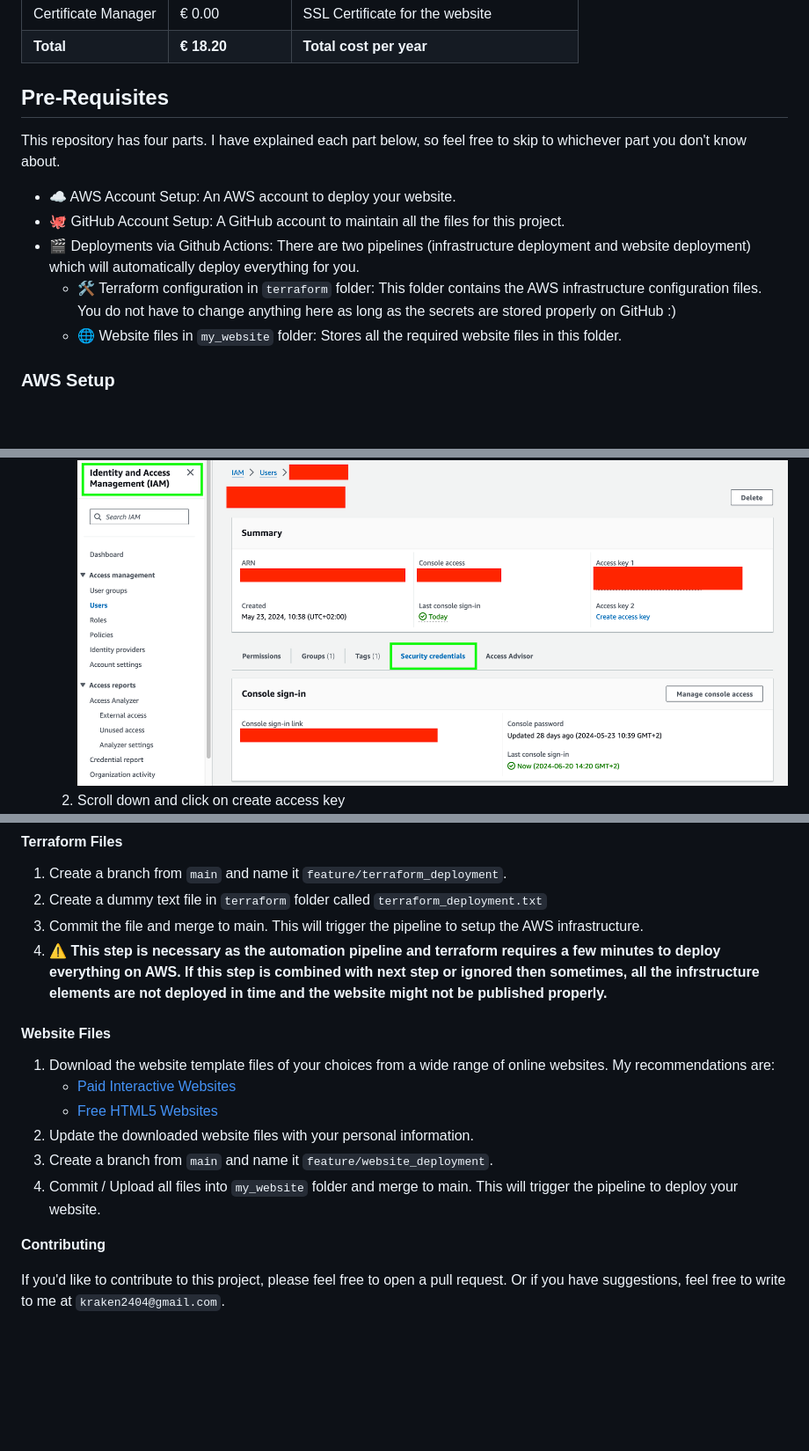
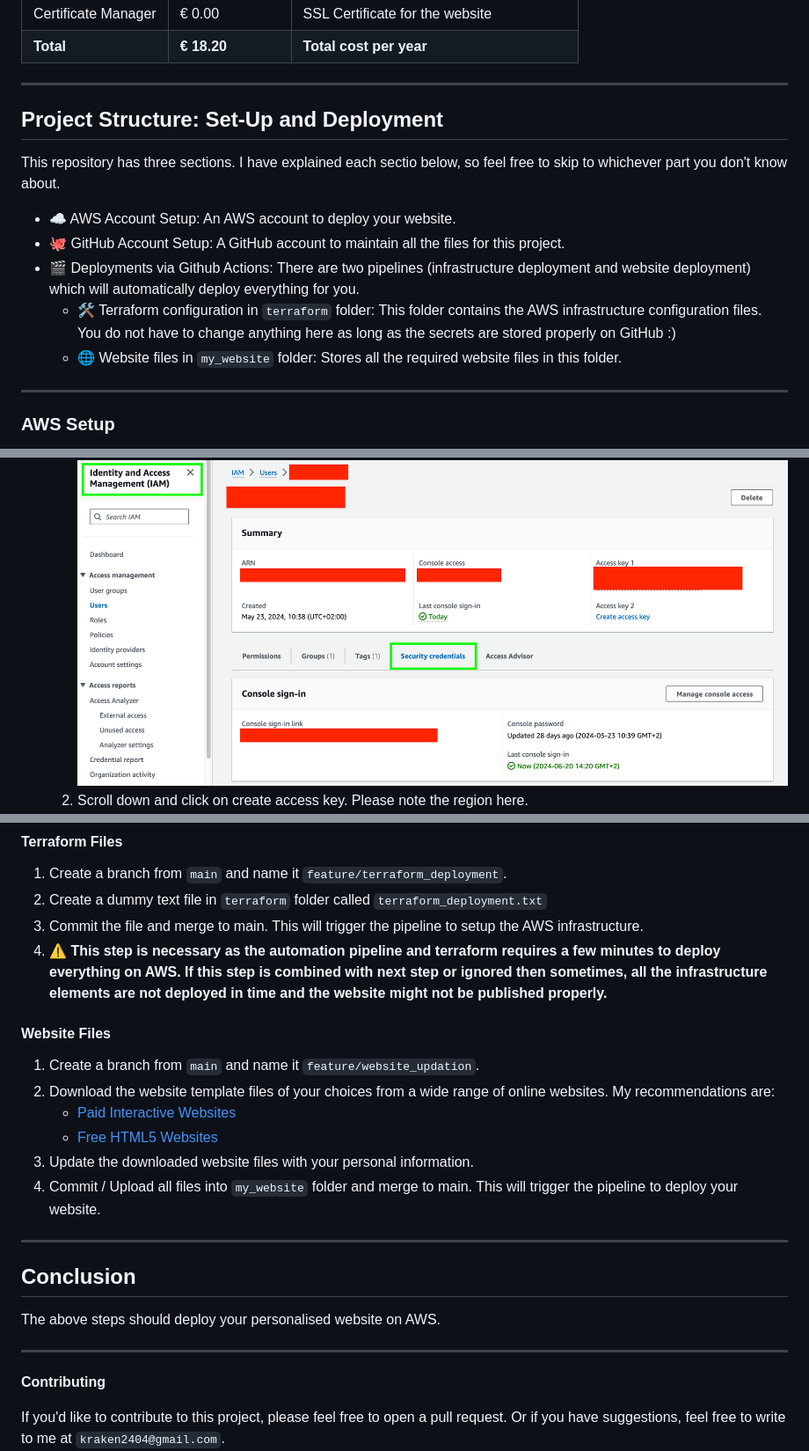
Before and after one commit to kraken24/terraform-aws-website-deployer, a Markdown page: README.md, 3 parts joined by grey strips. Shown at 88% size. Drawn GitHub-style; blank space fills up the shorter version.

Commit message:
update blog

```diff
--- a/README.md
+++ b/README.md
@@ -29,14 +29,18 @@ There are two types of costs involved in this project:
 | Certificate Manager   | € 0.00            | SSL Certificate for the website                    |
 | **Total**             | **€ 18.20**       | **Total cost per year**                            |
 
-## Pre-Requisites
+---
 
-This repository has four parts. I have explained each part below, so feel free to skip to whichever part you don't know about.
+## Project Structure: Set-Up and Deployment
+
+This repository has three sections. I have explained each sectio below, so feel free to skip to whichever part you don't know about.
 * ☁️ AWS Account Setup: An AWS account to deploy your website.
 * 🐙 GitHub Account Setup: A GitHub account to maintain all the files for this project.
 * 🎬 Deployments via Github Actions: There are two pipelines (infrastructure deployment and website deployment) which will automatically deploy everything for you.
     * 🛠️ Terraform configuration in `terraform` folder: This folder contains the AWS infrastructure configuration files. You do not have to change anything here as long as the secrets are stored properly on GitHub :)
     * 🌐 Website files in `my_website` folder: Stores all the required website files in this folder.
+
+---
 
 ### AWS Setup
 
@@ -44,7 +48,7 @@ This repository has four parts. I have explained each part below, so feel free t
 2. For your IAM User, generate access key and secret access key. **Save them in a safe place.**
     1. Go to security credentials tab
     ![alt text](images/image.png)
-    2. Scroll down and click on create access key
+    2. Scroll down and click on create access key. Please note the region here.
     ![alt text](images/image-1.png)
 3. Buy a domain name from AWS [Route53](https://docs.aws.amazon.com/Route53/latest/DeveloperGuide/registrar-tld-list.html). It will automatically create a Route53 hosted zone. You will require the `hosted_zone_id` and `domain_name` for the next steps.
 ![alt text](images/image-2.png)
@@ -92,16 +100,24 @@ This repository has four parts. I have explained each part below, so feel free t
 1. Create a branch from `main` and name it `feature/terraform_deployment`.
 2. Create a dummy text file in `terraform` folder called `terraform_deployment.txt`
 3. Commit the file and merge to main. This will trigger the pipeline to setup the AWS infrastructure.
-4. ⚠️ **This step is necessary as the automation pipeline and terraform requires a few minutes to deploy everything on AWS. If this step is combined with next step or ignored then sometimes, all the infrstructure elements are not deployed in time and the website might not be published properly.**
+4. ⚠️ **This step is necessary as the automation pipeline and terraform requires a few minutes to deploy everything on AWS. If this step is combined with next step or ignored then sometimes, all the infrastructure elements are not deployed in time and the website might not be published properly.**
 
 #### Website Files
 
-1. Download the website template files of your choices from a wide range of online websites. My recommendations are:
+1. Create a branch from `main` and name it `feature/website_updation`.
+2. Download the website template files of your choices from a wide range of online websites. My recommendations are:
     * [Paid Interactive Websites](https://themeforest.net/)
     * [Free HTML5 Websites](https://html5up.net/)
-2. Update the downloaded website files with your personal information.
-3. Create a branch from `main` and name it `feature/website_deployment`.
+3. Update the downloaded website files with your personal information.
 4. Commit / Upload all files into `my_website` folder and merge to main. This will trigger the pipeline to deploy your website.
+
+---
+
+## Conclusion
+
+The above steps should deploy your personalised website on AWS.
+
+---
 
 **Contributing**
 
```
Also changed, not shown: other parts of README.md (+6 -2 lines).
